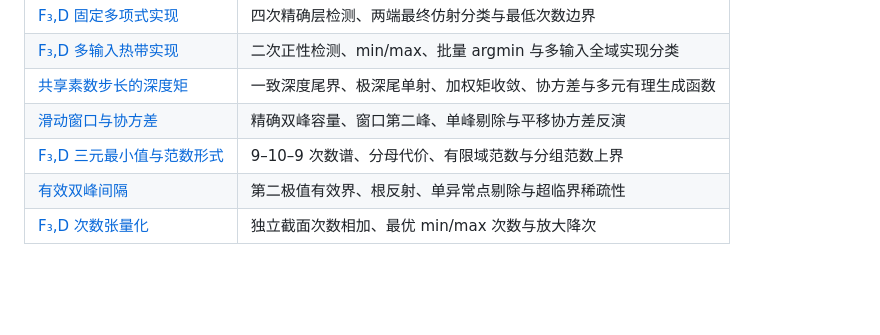
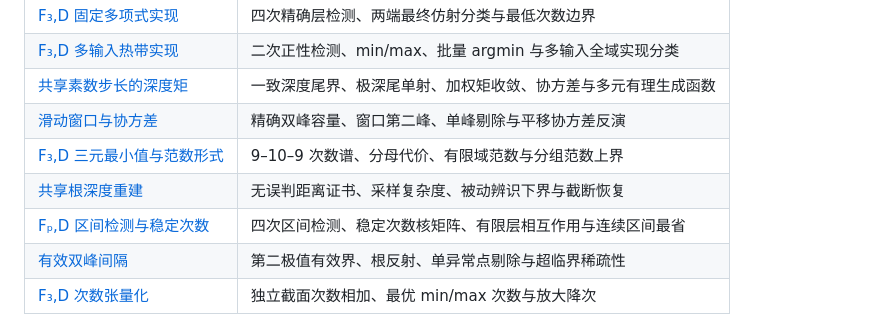
Before and after one commit to UyNewNas/omega-balance-prime-lean, a Markdown page: docs/f3_balance_research/README.md, the part around the change. Drawn GitHub-style; blank space fills up the shorter version.

Commit message:
research: index reconstruction and stable degree notes

```diff
--- a/docs/f3_balance_research/README.md
+++ b/docs/f3_balance_research/README.md
@@ -25,6 +25,8 @@ F_3(n)=v_3(n+1)-v_3(n-1).
 | [共享素数步长的深度矩](prime_depth_moments.md) | 一致深度尾界、极深尾单射、加权矩收敛、协方差与多元有理生成函数 |
 | [滑动窗口与协方差](F3_sliding_windows_and_covariance.md) | 精确双峰容量、窗口第二峰、单峰剔除与平移协方差反演 |
 | [F₃,D 三元最小值与范数形式](f3d_ternary_minima_and_norm_forms.md) | 9–10–9 次数谱、分母代价、有限域范数与分组范数上界 |
+| [共享根深度重建](prime_depth_reconstruction.md) | 无误判距离证书、采样复杂度、被动辨识下界与截断恢复 |
+| [Fₚ,D 区间检测与稳定次数](f3d_interval_detectors_and_stable_degree.md) | 四次区间检测、稳定次数核矩阵、有限层相互作用与连续区间最省 |
 | [有效双峰间隔](F3_effective_peak_separation.md) | 第二极值有效界、根反射、单异常点剔除与超临界稀疏性 |
 | [F₃,D 次数张量化](f3d_degree_tensorization.md) | 独立截面次数相加、最优 min/max 次数与放大降次 |
 
```
